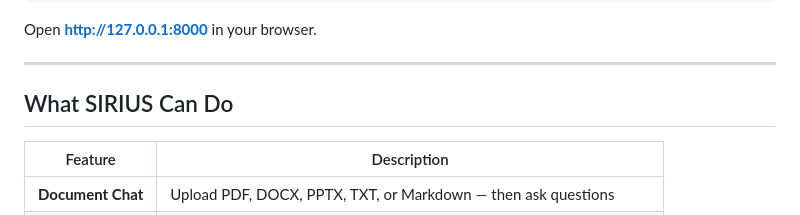
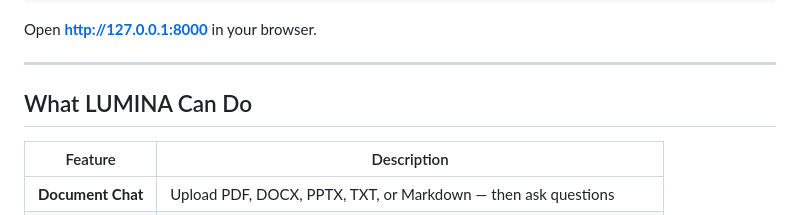
Before and after one commit to shivansh-dhakad/Lumina, a Markdown page: README.md, the part around the change. Drawn GitHub-style.

Commit message:
Rename SIRIUS to LUMINA in README

```diff
--- a/README.md
+++ b/README.md
@@ -50,7 +50,7 @@ Open **http://127.0.0.1:8000** in your browser.
 
 ---
 
-## What SIRIUS Can Do
+## What LUMINA Can Do
 
 | Feature | Description |
 |---|---|
```
